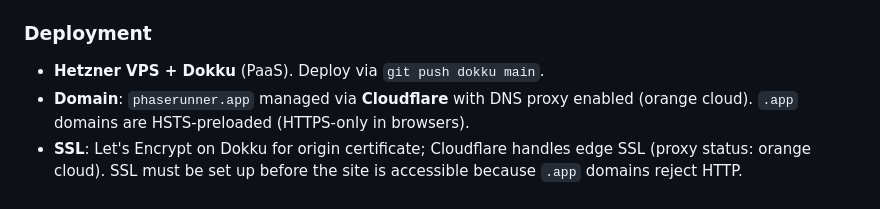
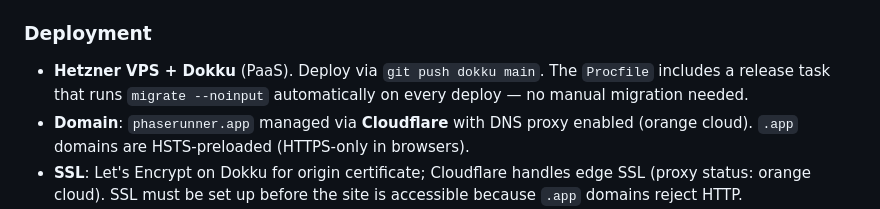
Before and after one commit to andreas-thoren/phase-runner, a Markdown page: CLAUDE.md, the part around the change. Drawn GitHub-style.

```diff
--- a/CLAUDE.md
+++ b/CLAUDE.md
@@ -156,7 +156,7 @@ Single Django app (`workouts`) with one `Workout` model and optional detail mode
 
 ### Deployment
 
-- **Hetzner VPS + Dokku** (PaaS). Deploy via `git push dokku main`.
+- **Hetzner VPS + Dokku** (PaaS). Deploy via `git push dokku main`. The `Procfile` includes a release task that runs `migrate --noinput` automatically on every deploy — no manual migration needed.
 - **Domain**: `phaserunner.app` managed via **Cloudflare** with DNS proxy enabled (orange cloud). `.app` domains are HSTS-preloaded (HTTPS-only in browsers).
 - **SSL**: Let's Encrypt on Dokku for origin certificate; Cloudflare handles edge SSL (proxy status: orange cloud). SSL must be set up before the site is accessible because `.app` domains reject HTTP.
 - **Buildpack**: Heroku Python buildpack detects `uv.lock` natively — no `requirements.txt` needed. A `.python-version` file (minor version only, e.g. `3.13`) is required.
```
